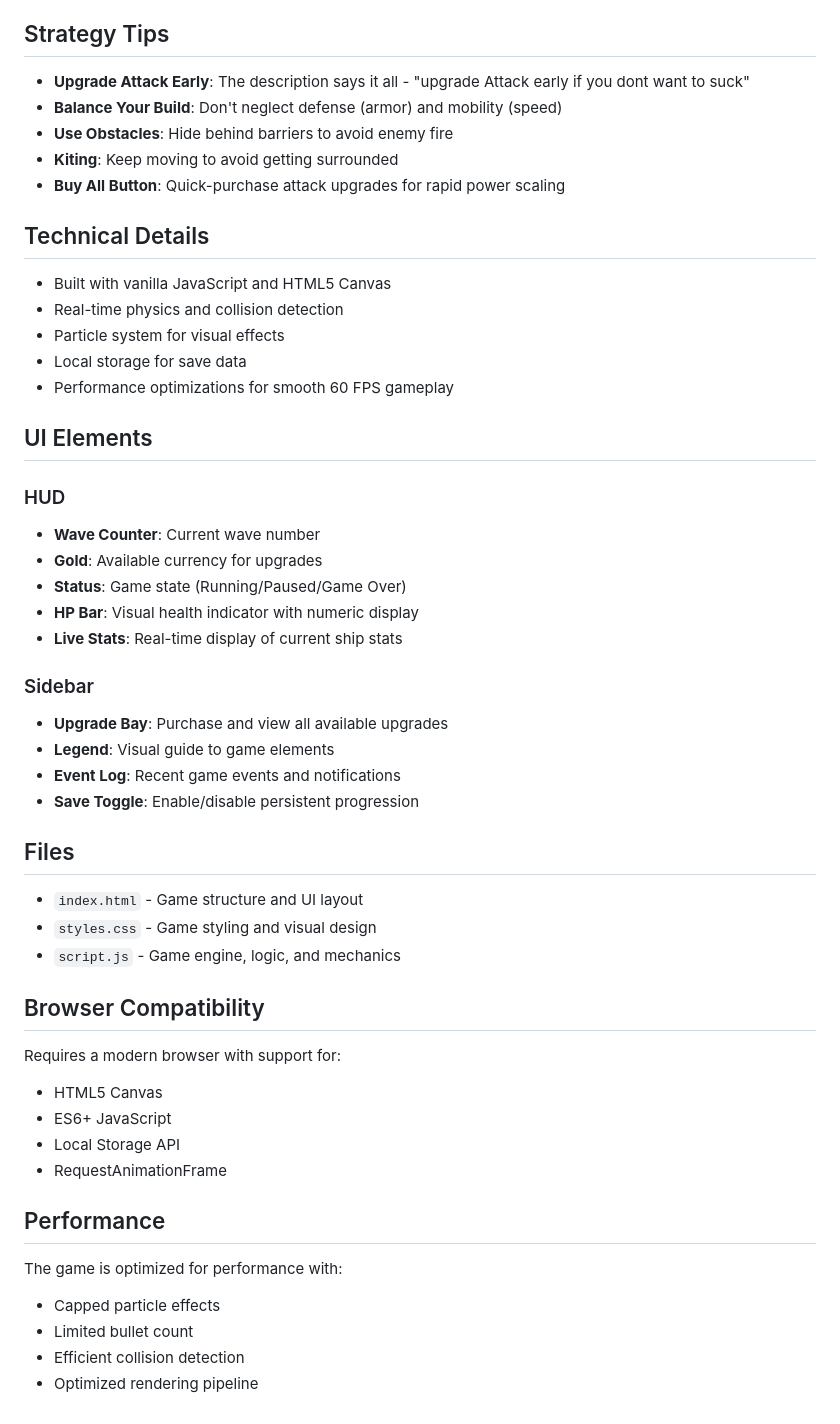
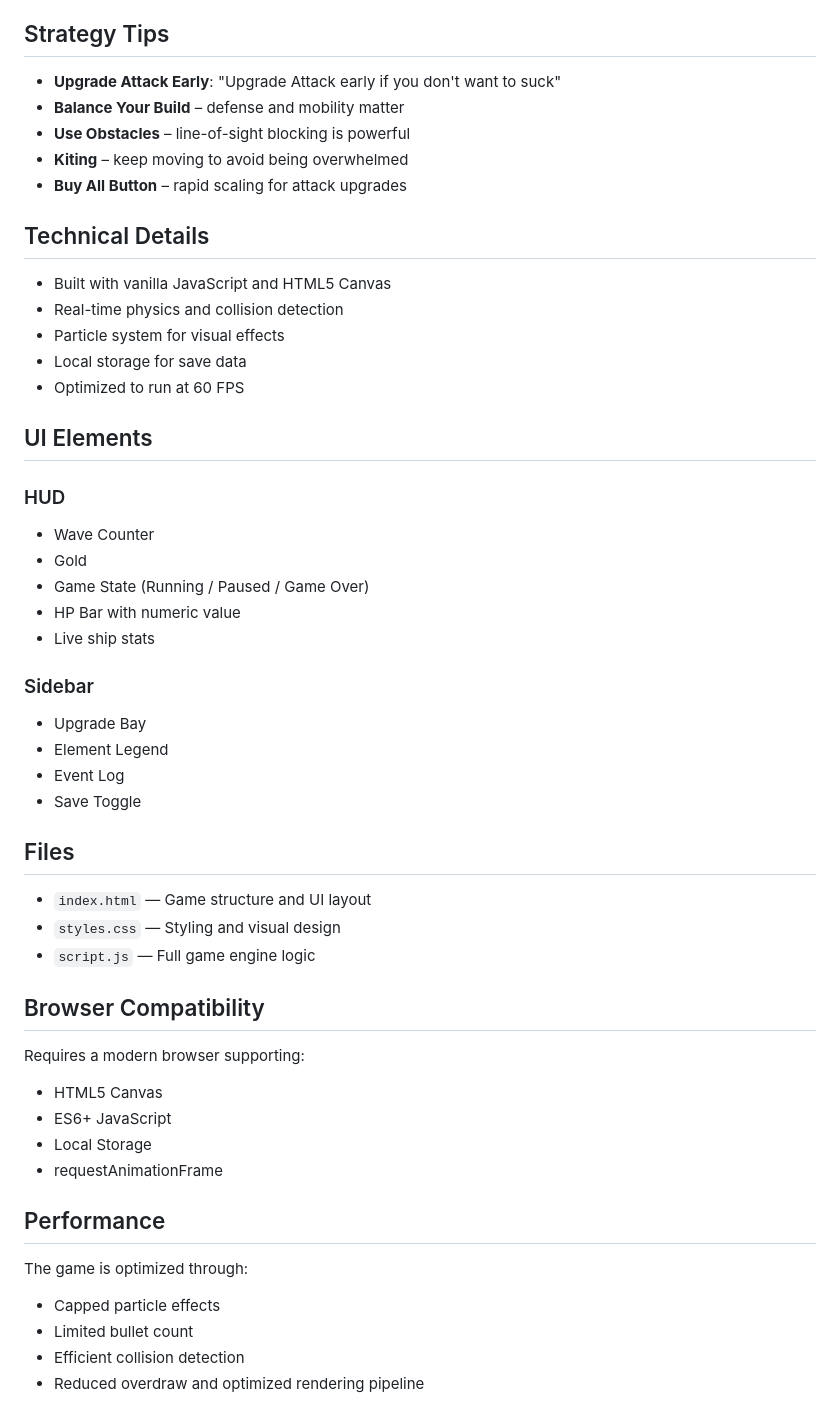
Before and after one commit to ericmaddox/orbital-void, a Markdown page: README.md, the part around one of its changes. GitHub-like rendering.

Commit message:
Enhance README formatting and content clarity
Updated README.md for improved formatting and clarity.

```diff
--- a/README.md
+++ b/README.md
@@ -54,11 +63,11 @@ Survive as many waves as possible while earning gold to purchase upgrades. Each
 
 ## Strategy Tips
 
-- **Upgrade Attack Early**: The description says it all - "upgrade Attack early if you dont want to suck"
-- **Balance Your Build**: Don't neglect defense (armor) and mobility (speed)
-- **Use Obstacles**: Hide behind barriers to avoid enemy fire
-- **Kiting**: Keep moving to avoid getting surrounded
-- **Buy All Button**: Quick-purchase attack upgrades for rapid power scaling
+- **Upgrade Attack Early**: "Upgrade Attack early if you don't want to suck"
+- **Balance Your Build** – defense and mobility matter
+- **Use Obstacles** – line-of-sight blocking is powerful
+- **Kiting** – keep moving to avoid being overwhelmed
+- **Buy All Button** – rapid scaling for attack upgrades
 
 ## Technical Details
 
@@ -66,41 +75,41 @@ Survive as many waves as possible while earning gold to purchase upgrades. Each
 - Real-time physics and collision detection
 - Particle system for visual effects
 - Local storage for save data
-- Performance optimizations for smooth 60 FPS gameplay
+- Optimized to run at 60 FPS
 
 ## UI Elements
 
 ### HUD
-- **Wave Counter**: Current wave number
-- **Gold**: Available currency for upgrades
-- **Status**: Game state (Running/Paused/Game Over)
-- **HP Bar**: Visual health indicator with numeric display
-- **Live Stats**: Real-time display of current ship stats
+- Wave Counter
+- Gold
+- Game State (Running / Paused / Game Over)
+- HP Bar with numeric value
+- Live ship stats
 
 ### Sidebar
-- **Upgrade Bay**: Purchase and view all available upgrades
-- **Legend**: Visual guide to game elements
-- **Event Log**: Recent game events and notifications
-- **Save Toggle**: Enable/disable persistent progression
+- Upgrade Bay
+- Element Legend
+- Event Log
+- Save Toggle
 
 ## Files
 
-- `index.html` - Game structure and UI layout
-- `styles.css` - Game styling and visual design
-- `script.js` - Game engine, logic, and mechanics
+- `index.html` — Game structure and UI layout
+- `styles.css` — Styling and visual design
+- `script.js` — Full game engine logic
 
 ## Browser Compatibility
 
-Requires a modern browser with support for:
+Requires a modern browser supporting:
 - HTML5 Canvas
 - ES6+ JavaScript
-- Local Storage API
-- RequestAnimationFrame
+- Local Storage
+- requestAnimationFrame
 
 ## Performance
 
-The game is optimized for performance with:
+The game is optimized through:
 - Capped particle effects
 - Limited bullet count
 - Efficient collision detection
-- Optimized rendering pipeline
+- Reduced overdraw and optimized rendering pipeline
```
Also changed, not shown: other parts of README.md (+11 -2 lines).
